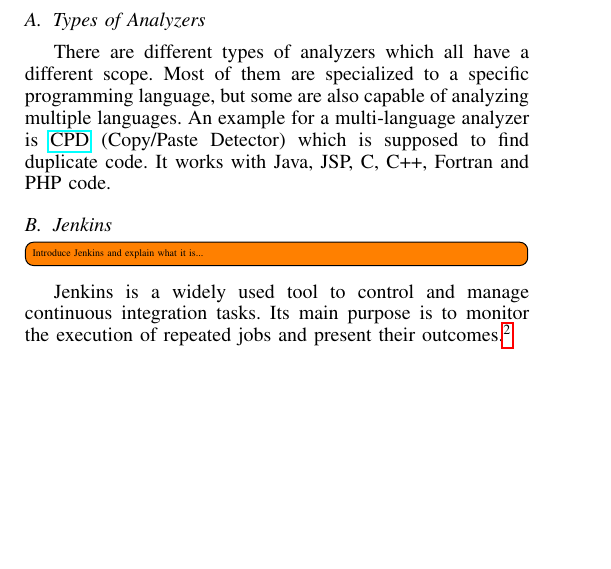
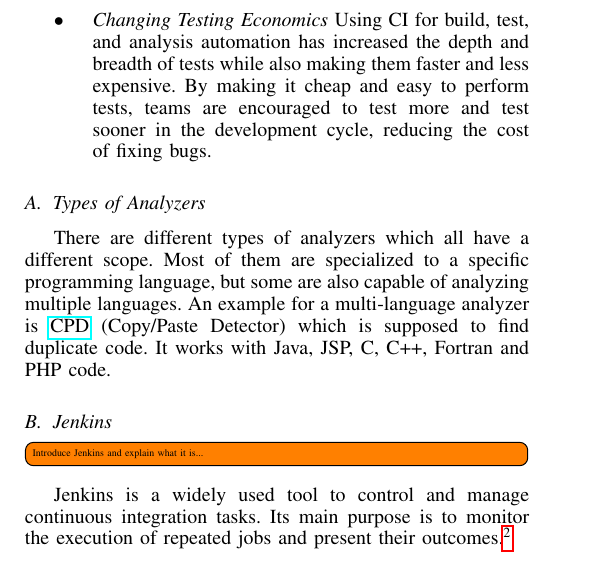
Before and after one commit to hzulfiqar/SecSoftDev, a LaTeX paper (static_code_analysis_in_ci.tex): part of one column of page 1 of 3, cut at the place of the change, the shorter picture padded with empty space. Compiled offline with pdfLaTeX.

Commit message:
Intro: Changing Testing Economics

```diff
--- a/static_code_analysis_in_ci.tex
+++ b/static_code_analysis_in_ci.tex
@@ -125,6 +125,9 @@
 security testing and secure code review begins when a project begins and runs continuously
 throughout project development. With CI, security vulnerabilities testing becomes part of the regression test bed, executed automatically with each successive build on the CI platform.
 
+	\item \textit{Changing Testing Economics}
+	Using CI for build, test, and analysis automation has increased the depth and breadth of tests while also making them faster and less expensive. By making it cheap and easy to perform tests, teams are encouraged to test more and test sooner in the development cycle, reducing the cost of fixing bugs.
+
 \end{itemize}
 
 
```
